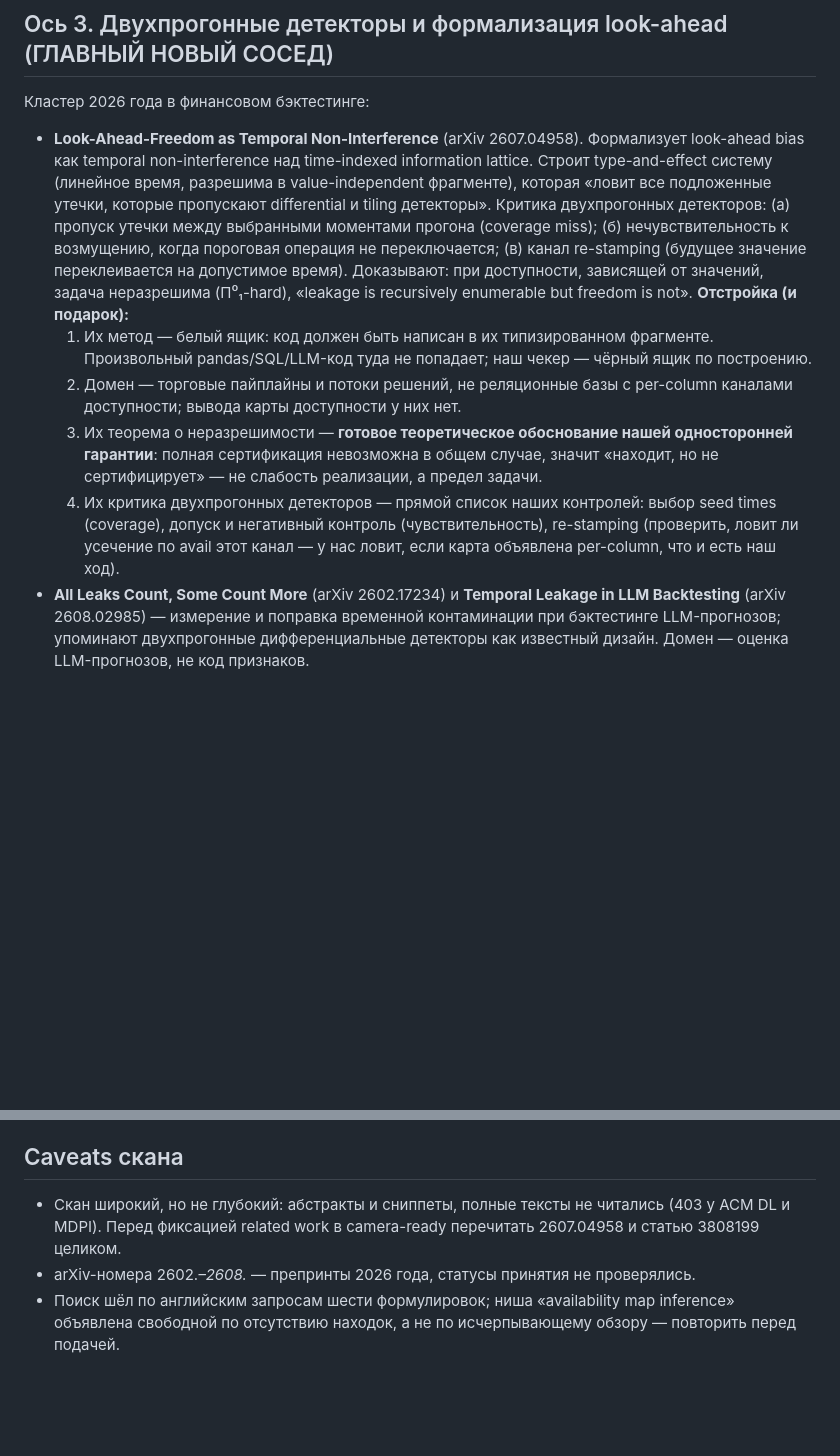
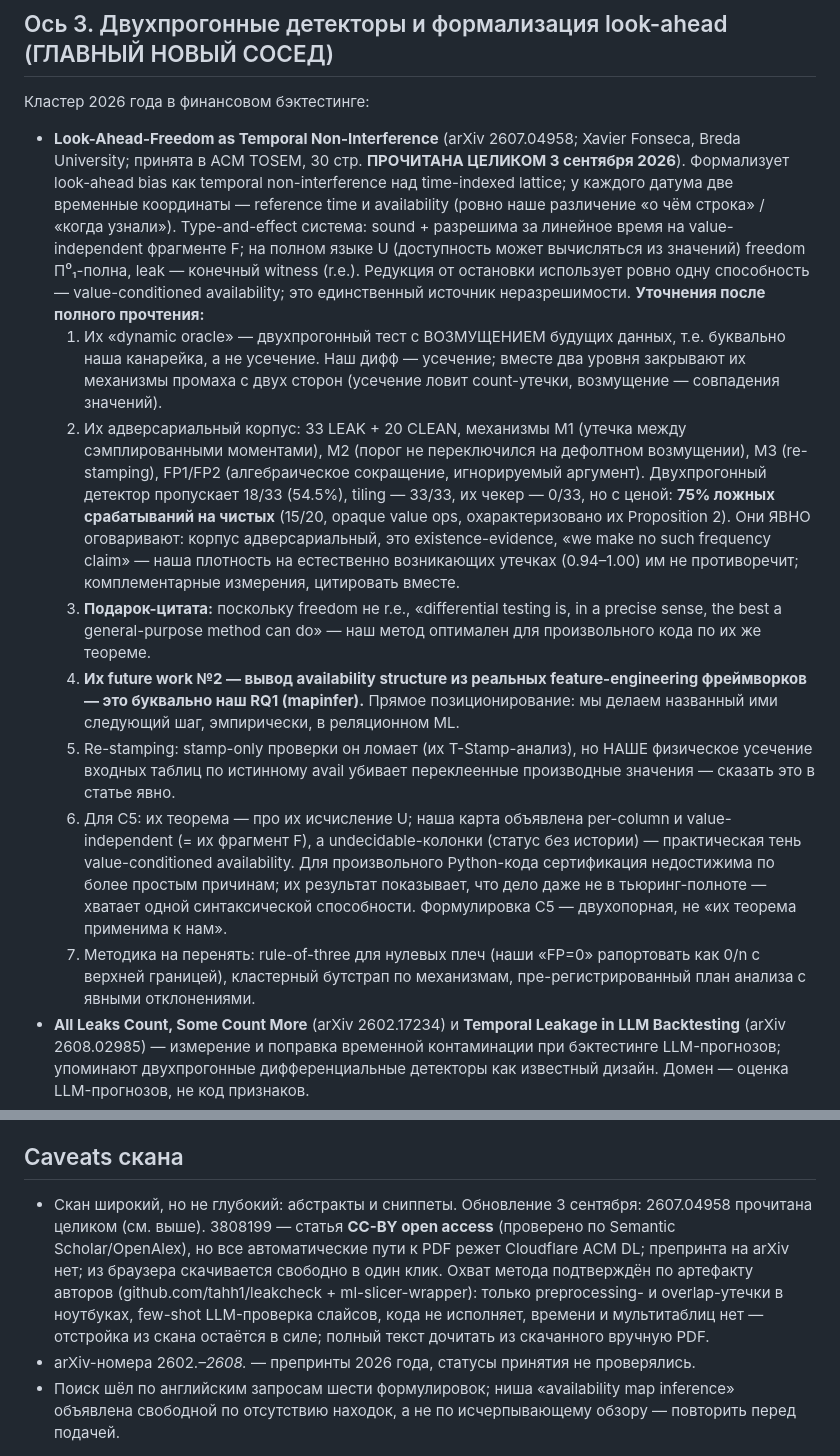
Before and after one commit to stas1f1/pitbull, a Markdown page: proposals/lit_scan_2026-08.md, 2 parts joined by grey strips. Rendered like a GitHub page; blank space fills up the shorter version.

Commit message:
full read of arXiv 2607.04958 (Fonseca, TOSEM 2026): their dynamic oracle = perturbation two-run (our canary), adversarial corpus mechanisms M1-M3/FP1-FP2, 54.5% two-run miss is existence-evidence not frequency, their future-work #2 = our RQ1, two-legged one-sidedness framing, rule-of-three for zero arms; 3808199 status: CC-BY but Cloudflare-walled, no preprint, scope confirmed via leakcheck artifact
Co-Authored-By: Claude Fable 5 <noreply@anthropic.com>
Claude-Session: https://claude.ai/code/session_015iCSbHtXvYRVnbNQqsMUew

```diff
--- a/proposals/lit_scan_2026-08.md
+++ b/proposals/lit_scan_2026-08.md
@@ -74,29 +74,49 @@ Databricks/Feast/Tecton, «Handling time» у featuretools, PIT-главы ку
 
 Кластер 2026 года в финансовом бэктестинге:
 
-- **Look-Ahead-Freedom as Temporal Non-Interference** (arXiv 2607.04958). Формализует
-  look-ahead bias как temporal non-interference над time-indexed information lattice.
-  Строит type-and-effect систему (линейное время, разрешима в value-independent
-  фрагменте), которая «ловит все подложенные утечки, которые пропускают differential и
-  tiling детекторы». Критика двухпрогонных детекторов: (а) пропуск утечки между
-  выбранными моментами прогона (coverage miss); (б) нечувствительность к возмущению,
-  когда пороговая операция не переключается; (в) канал re-stamping (будущее значение
-  переклеивается на допустимое время). Доказывают: при доступности, зависящей от
-  значений, задача неразрешима (Π⁰₁-hard), «leakage is recursively enumerable but
-  freedom is not».
-  **Отстройка (и подарок):**
-  1. Их метод — белый ящик: код должен быть написан в их типизированном фрагменте.
-     Произвольный pandas/SQL/LLM-код туда не попадает; наш чекер — чёрный ящик по
-     построению.
-  2. Домен — торговые пайплайны и потоки решений, не реляционные базы с per-column
-     каналами доступности; вывода карты доступности у них нет.
-  3. Их теорема о неразрешимости — **готовое теоретическое обоснование нашей
-     односторонней гарантии**: полная сертификация невозможна в общем случае, значит
-     «находит, но не сертифицирует» — не слабость реализации, а предел задачи.
-  4. Их критика двухпрогонных детекторов — прямой список наших контролей: выбор seed
-     times (coverage), допуск и негативный контроль (чувствительность), re-stamping
-     (проверить, ловит ли усечение по avail этот канал — у нас ловит, если карта
-     объявлена per-column, что и есть наш ход).
+- **Look-Ahead-Freedom as Temporal Non-Interference** (arXiv 2607.04958; Xavier
+  Fonseca, Breda University; принята в ACM TOSEM, 30 стр. **ПРОЧИТАНА ЦЕЛИКОМ
+  3 сентября 2026**). Формализует look-ahead bias как temporal non-interference над
+  time-indexed lattice; у каждого датума две временные координаты — reference time и
+  availability (ровно наше различение «о чём строка» / «когда узнали»).
+  Type-and-effect система: sound + разрешима за линейное время на value-independent
+  фрагменте F; на полном языке U (доступность может вычисляться из значений) freedom
+  Π⁰₁-полна, leak — конечный witness (r.e.). Редукция от остановки использует ровно
+  одну способность — value-conditioned availability; это единственный источник
+  неразрешимости.
+  **Уточнения после полного прочтения:**
+  1. Их «dynamic oracle» — двухпрогонный тест c ВОЗМУЩЕНИЕМ будущих данных, т.е.
+     буквально наша канарейка, а не усечение. Наш дифф — усечение; вместе два уровня
+     закрывают их механизмы промаха с двух сторон (усечение ловит count-утечки,
+     возмущение — совпадения значений).
+  2. Их адверсариальный корпус: 33 LEAK + 20 CLEAN, механизмы M1 (утечка между
+     сэмплированными моментами), M2 (порог не переключился на дефолтном возмущении),
+     M3 (re-stamping), FP1/FP2 (алгебраическое сокращение, игнорируемый аргумент).
+     Двухпрогонный детектор пропускает 18/33 (54.5%), tiling — 33/33, их чекер — 0/33,
+     но с ценой: **75% ложных срабатываний на чистых** (15/20, opaque value ops,
+     охарактеризовано их Proposition 2). Они ЯВНО оговаривают: корпус адверсариальный,
+     это existence-evidence, «we make no such frequency claim» — наша плотность на
+     естественно возникающих утечках (0.94–1.00) им не противоречит; комплементарные
+     измерения, цитировать вместе.
+  3. **Подарок-цитата:** поскольку freedom не r.e., «differential testing is, in a
+     precise sense, the best a general-purpose method can do» — наш метод оптимален
+     для произвольного кода по их же теореме.
+  4. **Их future work №2 — вывод availability structure из реальных
+     feature-engineering фреймворков — это буквально наш RQ1 (mapinfer).** Прямое
+     позиционирование: мы делаем названный ими следующий шаг, эмпирически, в
+     реляционном ML.
+  5. Re-stamping: stamp-only проверки он ломает (их T-Stamp-анализ), но НАШЕ
+     физическое усечение входных таблиц по истинному avail убивает переклеенные
+     производные значения — сказать это в статье явно.
+  6. Для C5: их теорема — про их исчисление U; наша карта объявлена per-column и
+     value-independent (= их фрагмент F), а undecidable-колонки (статус без истории) —
+     практическая тень value-conditioned availability. Для произвольного Python-кода
+     сертификация недостижима по более простым причинам; их результат показывает, что
+     дело даже не в тьюринг-полноте — хватает одной синтаксической способности.
+     Формулировка C5 — двухопорная, не «их теорема применима к нам».
+  7. Методика на перенять: rule-of-three для нулевых плеч (наши «FP=0» рапортовать
+     как 0/n с верхней границей), кластерный бутстрап по механизмам,
+     пре-регистрированный план анализа с явными отклонениями.
 - **All Leaks Count, Some Count More** (arXiv 2602.17234) и **Temporal Leakage in LLM
   Backtesting** (arXiv 2608.02985) — измерение и поправка временной контаминации при
   бэктестинге LLM-прогнозов; упоминают двухпрогонные дифференциальные детекторы как
@@ -153,9 +173,14 @@ data profiling-литературе (Abedjan et al.) — там могут бы
 
 ## Caveats скана
 
-- Скан широкий, но не глубокий: абстракты и сниппеты, полные тексты не читались (403 у
-  ACM DL и MDPI). Перед фиксацией related work в camera-ready перечитать 2607.04958 и
-  статью 3808199 целиком.
+- Скан широкий, но не глубокий: абстракты и сниппеты. Обновление 3 сентября:
+  2607.04958 прочитана целиком (см. выше). 3808199 — статья **CC-BY open access**
+  (проверено по Semantic Scholar/OpenAlex), но все автоматические пути к PDF режет
+  Cloudflare ACM DL; препринта на arXiv нет; из браузера скачивается свободно в один
+  клик. Охват метода подтверждён по артефакту авторов (github.com/tahh1/leakcheck +
+  ml-slicer-wrapper): только preprocessing- и overlap-утечки в ноутбуках, few-shot
+  LLM-проверка слайсов, кода не исполняет, времени и мультитаблиц нет — отстройка
+  из скана остаётся в силе; полный текст дочитать из скачанного вручную PDF.
 - arXiv-номера 2602.*–2608.* — препринты 2026 года, статусы принятия не проверялись.
 - Поиск шёл по английским запросам шести формулировок; ниша «availability map inference»
   объявлена свободной по отсутствию находок, а не по исчерпывающему обзору — повторить
```
Also changed, not shown: proposals/fse2027_proposal.md (+17 -6 lines).
